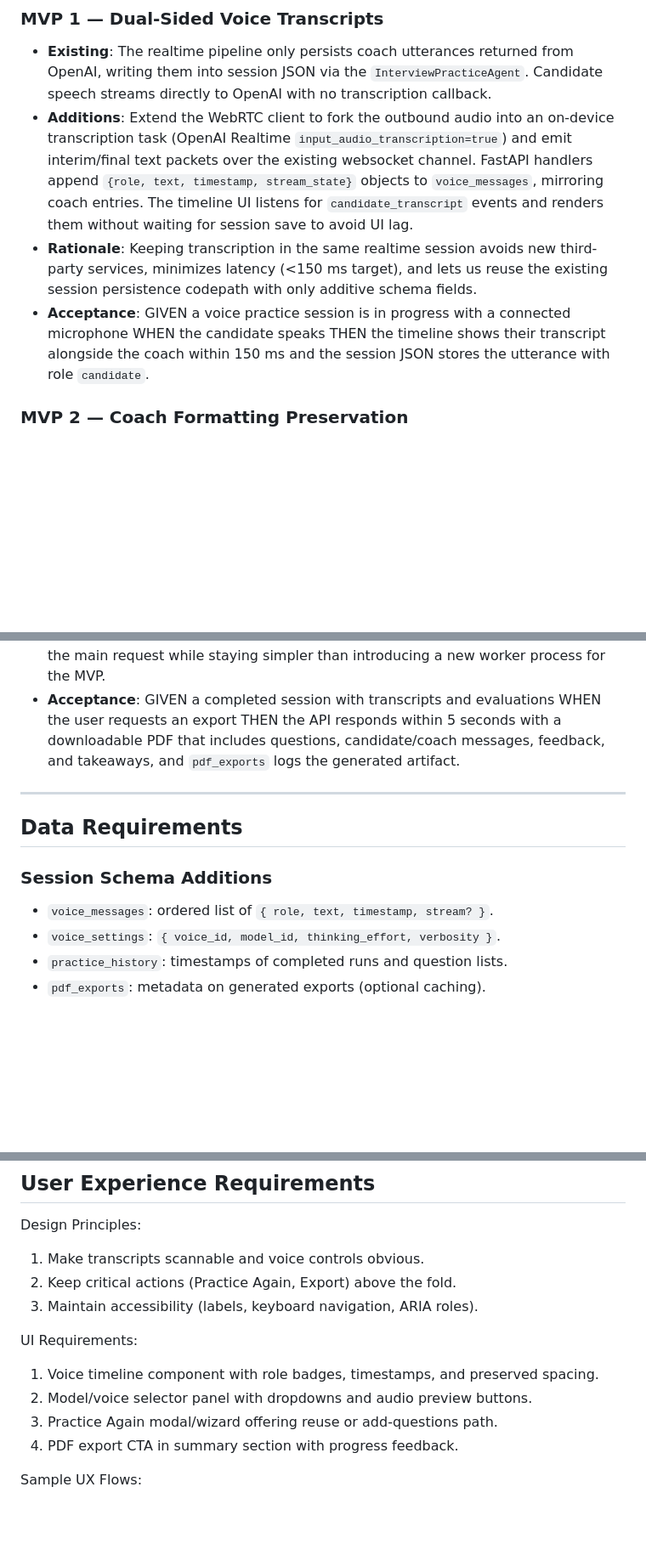
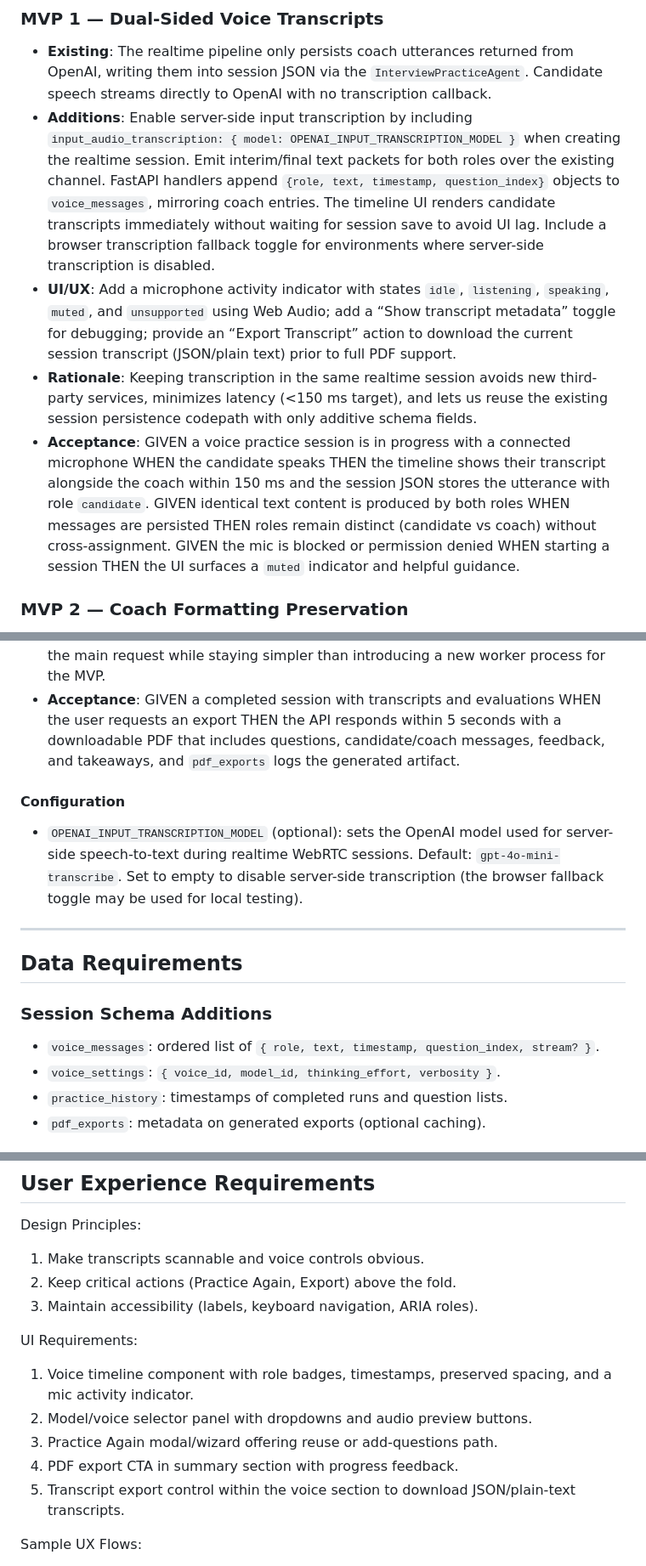
Before and after one commit to taylorparsons/interview-practice-app, a Markdown page: prd_new_features.md, 3 parts joined by grey strips. Shown: that part at 85% size. Drawn GitHub-style; blank space fills up the shorter version.

Commit message:
docs(prd): reflect server-side input transcription, mic activity UI, browser ASR fallback, transcript export, and role-fidelity tests; add config note and UX requirements

```diff
--- a/prd_new_features.md
+++ b/prd_new_features.md
@@ -160,9 +160,10 @@ Outcome: Structured artifact for deliberate practice.
 
 ### MVP 1 — Dual-Sided Voice Transcripts
 - **Existing**: The realtime pipeline only persists coach utterances returned from OpenAI, writing them into session JSON via the `InterviewPracticeAgent`. Candidate speech streams directly to OpenAI with no transcription callback.
-- **Additions**: Extend the WebRTC client to fork the outbound audio into an on-device transcription task (OpenAI Realtime `input_audio_transcription=true`) and emit interim/final text packets over the existing websocket channel. FastAPI handlers append `{role, text, timestamp, stream_state}` objects to `voice_messages`, mirroring coach entries. The timeline UI listens for `candidate_transcript` events and renders them without waiting for session save to avoid UI lag.
+- **Additions**: Enable server-side input transcription by including `input_audio_transcription: { model: OPENAI_INPUT_TRANSCRIPTION_MODEL }` when creating the realtime session. Emit interim/final text packets for both roles over the existing channel. FastAPI handlers append `{role, text, timestamp, question_index}` objects to `voice_messages`, mirroring coach entries. The timeline UI renders candidate transcripts immediately without waiting for session save to avoid UI lag. Include a browser transcription fallback toggle for environments where server-side transcription is disabled.
+- **UI/UX**: Add a microphone activity indicator with states `idle`, `listening`, `speaking`, `muted`, and `unsupported` using Web Audio; add a “Show transcript metadata” toggle for debugging; provide an “Export Transcript” action to download the current session transcript (JSON/plain text) prior to full PDF support.
 - **Rationale**: Keeping transcription in the same realtime session avoids new third-party services, minimizes latency (<150 ms target), and lets us reuse the existing session persistence codepath with only additive schema fields.
-- **Acceptance**: GIVEN a voice practice session is in progress with a connected microphone WHEN the candidate speaks THEN the timeline shows their transcript alongside the coach within 150 ms and the session JSON stores the utterance with role `candidate`.
+- **Acceptance**: GIVEN a voice practice session is in progress with a connected microphone WHEN the candidate speaks THEN the timeline shows their transcript alongside the coach within 150 ms and the session JSON stores the utterance with role `candidate`. GIVEN identical text content is produced by both roles WHEN messages are persisted THEN roles remain distinct (candidate vs coach) without cross-assignment. GIVEN the mic is blocked or permission denied WHEN starting a session THEN the UI surfaces a `muted` indicator and helpful guidance.
 
 ### MVP 2 — Coach Formatting Preservation
 - **Existing**: Coach feedback is flattened to plain paragraphs before storage/rendering, dropping Markdown structure provided by the model.
@@ -194,12 +195,15 @@ Outcome: Structured artifact for deliberate practice.
 - **Rationale**: Using WeasyPrint keeps the stack pure-Python, avoiding external services and satisfying the privacy constraint. BackgroundTasks prevents blocking the main request while staying simpler than introducing a new worker process for the MVP.
 - **Acceptance**: GIVEN a completed session with transcripts and evaluations WHEN the user requests an export THEN the API responds within 5 seconds with a downloadable PDF that includes questions, candidate/coach messages, feedback, and takeaways, and `pdf_exports` logs the generated artifact.
 
+#### Configuration
+- `OPENAI_INPUT_TRANSCRIPTION_MODEL` (optional): sets the OpenAI model used for server-side speech-to-text during realtime WebRTC sessions. Default: `gpt-4o-mini-transcribe`. Set to empty to disable server-side transcription (the browser fallback toggle may be used for local testing).
+
 ---
 
 ## Data Requirements
 
 ### Session Schema Additions
-- `voice_messages`: ordered list of `{ role, text, timestamp, stream? }`.
+- `voice_messages`: ordered list of `{ role, text, timestamp, question_index, stream? }`.
 - `voice_settings`: `{ voice_id, model_id, thinking_effort, verbosity }`.
 - `practice_history`: timestamps of completed runs and question lists.
 - `pdf_exports`: metadata on generated exports (optional caching).
@@ -258,10 +262,11 @@ Design Principles:
 3. Maintain accessibility (labels, keyboard navigation, ARIA roles).
 
 UI Requirements:
-1. Voice timeline component with role badges, timestamps, and preserved spacing.
+1. Voice timeline component with role badges, timestamps, preserved spacing, and a mic activity indicator.
 2. Model/voice selector panel with dropdowns and audio preview buttons.
 3. Practice Again modal/wizard offering reuse or add-questions path.
 4. PDF export CTA in summary section with progress feedback.
+5. Transcript export control within the voice section to download JSON/plain-text transcripts.
 
 Sample UX Flows:
 - Voice Review Flow: finish session → timeline updates → export PDF.
```
Also changed, not shown: other parts of prd_new_features.md (+2 -1 lines), prd_new_feature_todo.md (+9 -0 lines).
